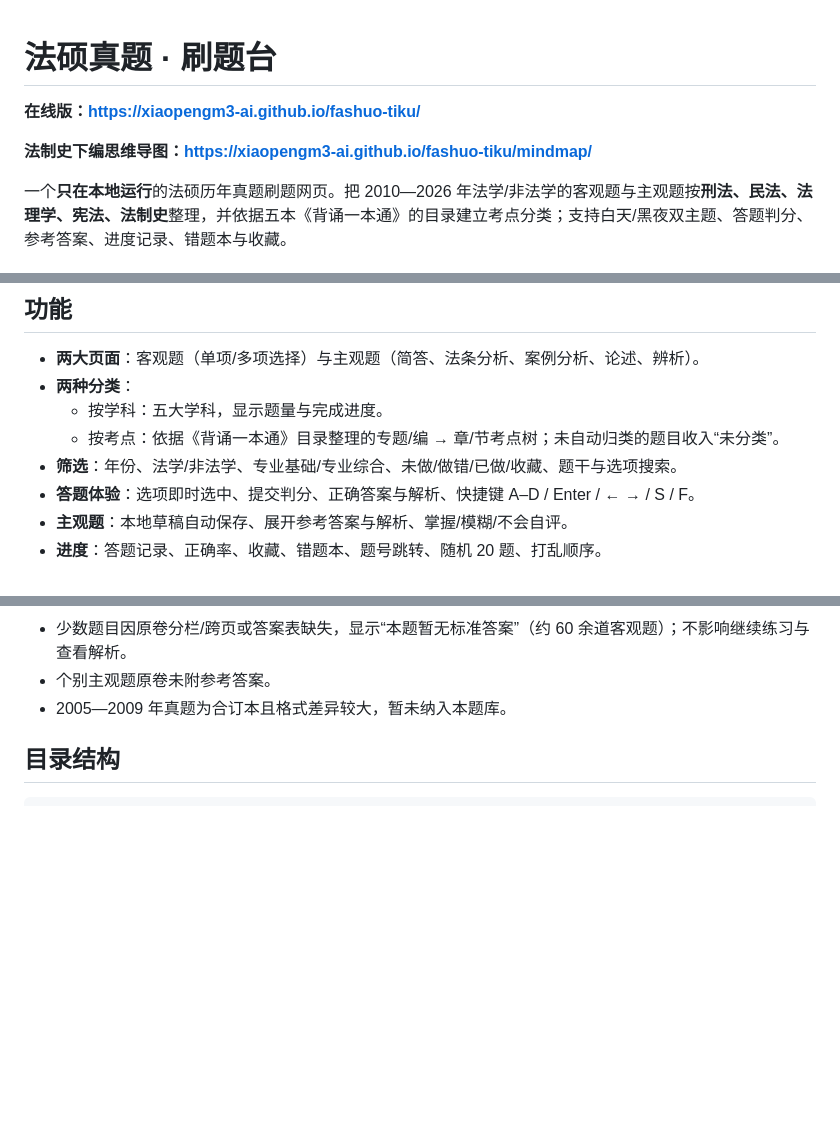
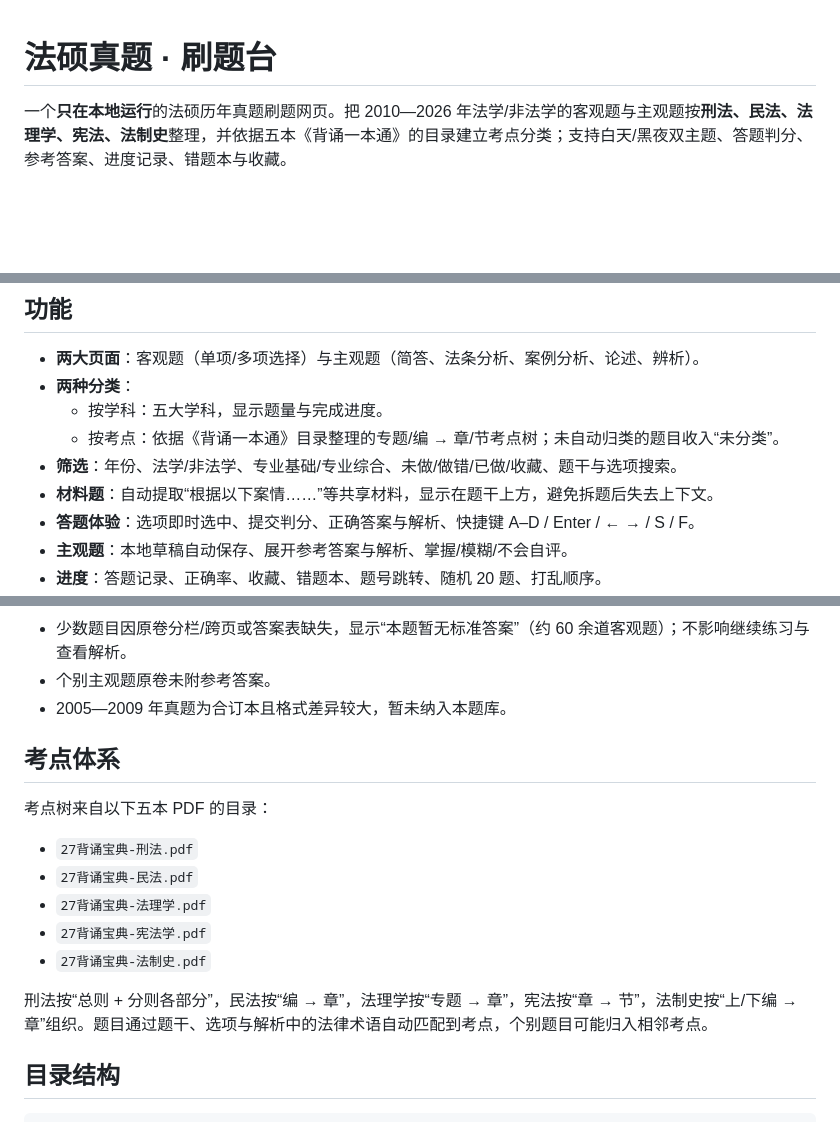
Before and after one commit to xiaopengm3-ai/fashuo-tiku, a Markdown page: README.md, 3 parts joined by grey strips. Rendered like a GitHub page; blank space fills up the shorter version.

Commit message:
docs: 说明材料题修复与在线入口

```diff
--- a/README.md
+++ b/README.md
@@ -1,8 +1,4 @@
 # 法硕真题 · 刷题台
-
-**在线版：<https://xiaopengm3-ai.github.io/fashuo-tiku/>**
-
-**法制史下编思维导图：<https://xiaopengm3-ai.github.io/fashuo-tiku/mindmap/>**
 
 一个**只在本地运行**的法硕历年真题刷题网页。把 2010—2026 年法学/非法学的客观题与主观题按**刑法、民法、法理学、宪法、法制史**整理，并依据五本《背诵一本通》的目录建立考点分类；支持白天/黑夜双主题、答题判分、参考答案、进度记录、错题本与收藏。
 
@@ -30,6 +26,7 @@ python3 -m http.server 8765 --bind 127.0.0.1
   - 按学科：五大学科，显示题量与完成进度。
   - 按考点：依据《背诵一本通》目录整理的专题/编 → 章/节考点树；未自动归类的题目收入“未分类”。
 - **筛选**：年份、法学/非法学、专业基础/专业综合、未做/做错/已做/收藏、题干与选项搜索。
+- **材料题**：自动提取“根据以下案情……”等共享材料，显示在题干上方，避免拆题后失去上下文。
 - **答题体验**：选项即时选中、提交判分、正确答案与解析、快捷键 A–D / Enter / ← → / S / F。
 - **主观题**：本地草稿自动保存、展开参考答案与解析、掌握/模糊/不会自评。
 - **进度**：答题记录、正确率、收藏、错题本、题号跳转、随机 20 题、打乱顺序。
@@ -56,6 +53,18 @@ python3 -m http.server 8765 --bind 127.0.0.1
 - 少数题目因原卷分栏/跨页或答案表缺失，显示“本题暂无标准答案”（约 60 余道客观题）；不影响继续练习与查看解析。
 - 个别主观题原卷未附参考答案。
 - 2005—2009 年真题为合订本且格式差异较大，暂未纳入本题库。
+
+## 考点体系
+
+考点树来自以下五本 PDF 的目录：
+
+- `27背诵宝典-刑法.pdf`
+- `27背诵宝典-民法.pdf`
+- `27背诵宝典-法理学.pdf`
+- `27背诵宝典-宪法学.pdf`
+- `27背诵宝典-法制史.pdf`
+
+刑法按“总则 + 分则各部分”，民法按“编 → 章”，法理学按“专题 → 章”，宪法按“章 → 节”，法制史按“上/下编 → 章”组织。题目通过题干、选项与解析中的法律术语自动匹配到考点，个别题目可能归入相邻考点。
 
 ## 目录结构
 
```
